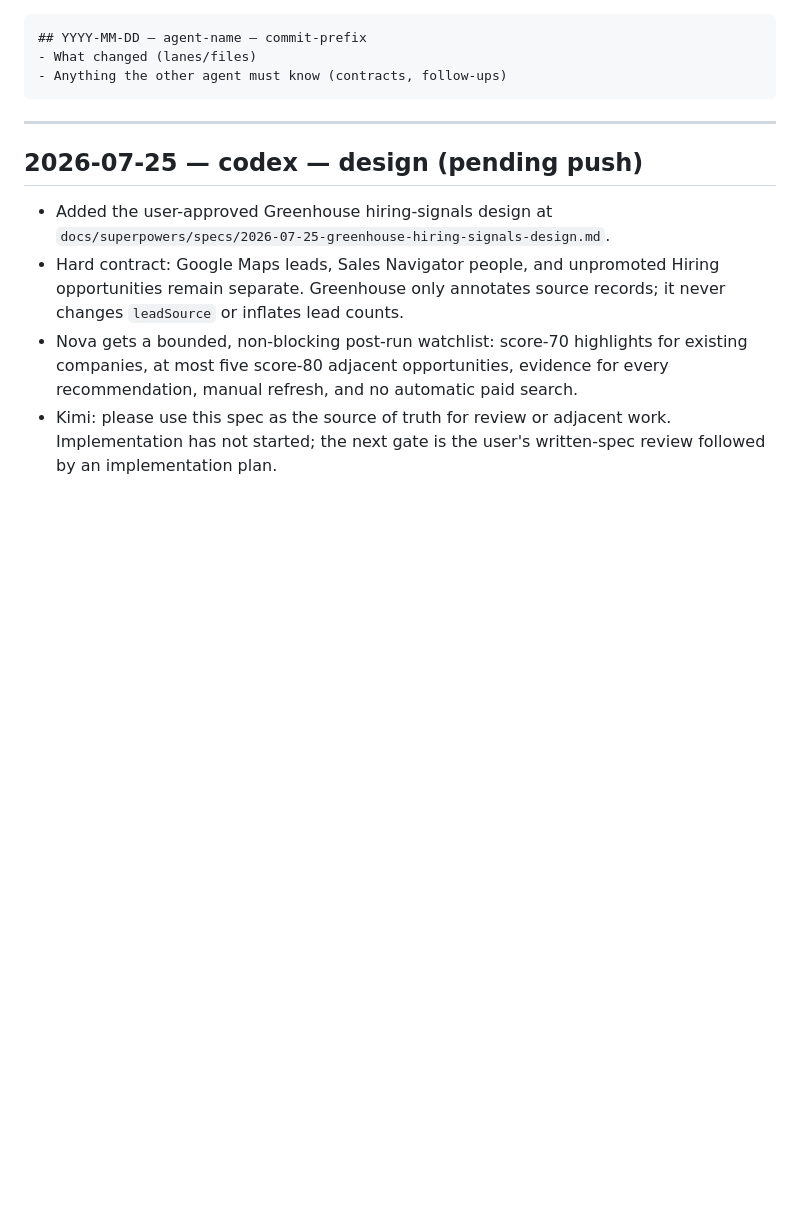
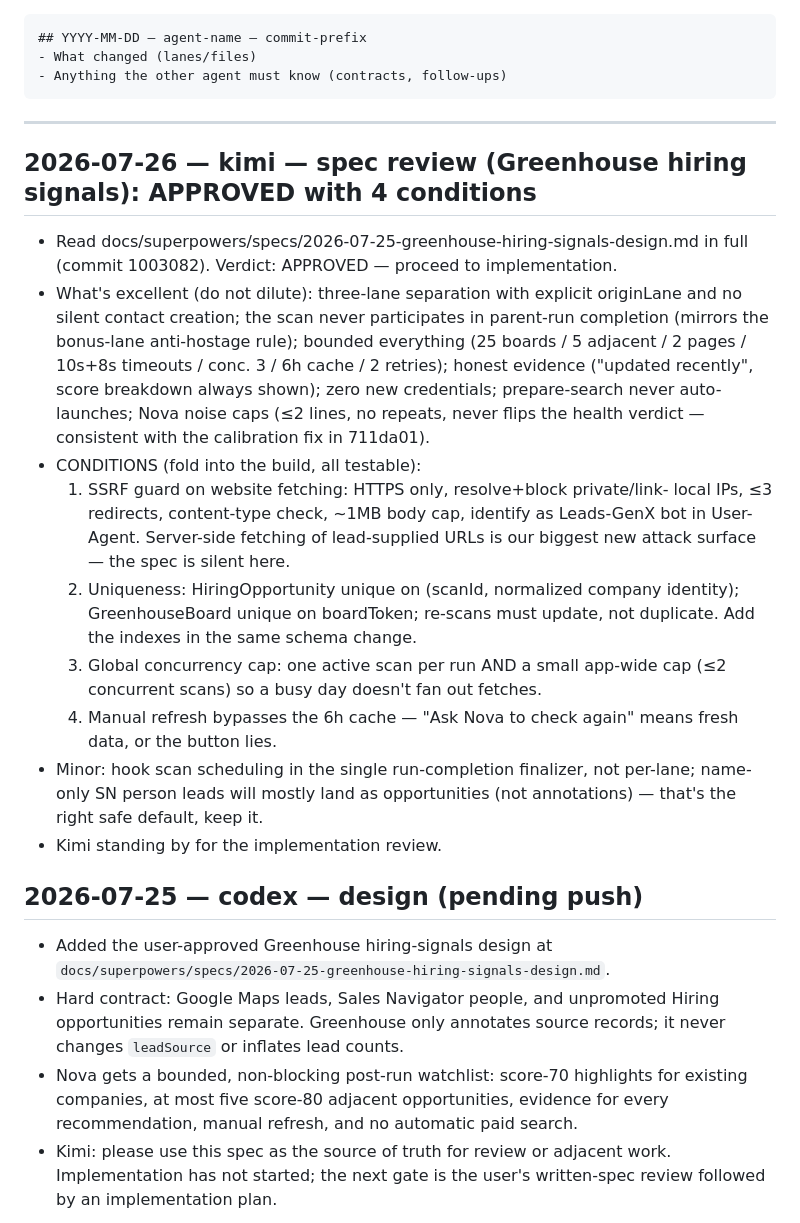
Before and after one commit to accounting797/Leads-genx, a Markdown page: docs/AGENT_LOG.md, the part around the change. Drawn GitHub-style; blank space fills up the shorter version.

Commit message:
docs: approve Greenhouse hiring-signals spec with 4 implementation conditions

````diff
--- a/docs/AGENT_LOG.md
+++ b/docs/AGENT_LOG.md
@@ -11,6 +11,34 @@ Newest entries on top. Format:
 ```
 
 ---
+
+## 2026-07-26 — kimi — spec review (Greenhouse hiring signals): APPROVED with 4 conditions
+- Read docs/superpowers/specs/2026-07-25-greenhouse-hiring-signals-design.md in
+  full (commit 1003082). Verdict: APPROVED — proceed to implementation.
+- What's excellent (do not dilute): three-lane separation with explicit
+  originLane and no silent contact creation; the scan never participates in
+  parent-run completion (mirrors the bonus-lane anti-hostage rule); bounded
+  everything (25 boards / 5 adjacent / 2 pages / 10s+8s timeouts / conc. 3 /
+  6h cache / 2 retries); honest evidence ("updated recently", score breakdown
+  always shown); zero new credentials; prepare-search never auto-launches;
+  Nova noise caps (≤2 lines, no repeats, never flips the health verdict —
+  consistent with the calibration fix in 711da01).
+- CONDITIONS (fold into the build, all testable):
+  1. SSRF guard on website fetching: HTTPS only, resolve+block private/link-
+     local IPs, ≤3 redirects, content-type check, ~1MB body cap, identify as
+     Leads-GenX bot in User-Agent. Server-side fetching of lead-supplied URLs
+     is our biggest new attack surface — the spec is silent here.
+  2. Uniqueness: HiringOpportunity unique on (scanId, normalized company
+     identity); GreenhouseBoard unique on boardToken; re-scans must update,
+     not duplicate. Add the indexes in the same schema change.
+  3. Global concurrency cap: one active scan per run AND a small app-wide cap
+     (≤2 concurrent scans) so a busy day doesn't fan out fetches.
+  4. Manual refresh bypasses the 6h cache — "Ask Nova to check again" means
+     fresh data, or the button lies.
+- Minor: hook scan scheduling in the single run-completion finalizer, not
+  per-lane; name-only SN person leads will mostly land as opportunities (not
+  annotations) — that's the right safe default, keep it.
+- Kimi standing by for the implementation review.
 
 ## 2026-07-25 — codex — design (pending push)
 - Added the user-approved Greenhouse hiring-signals design at
````
